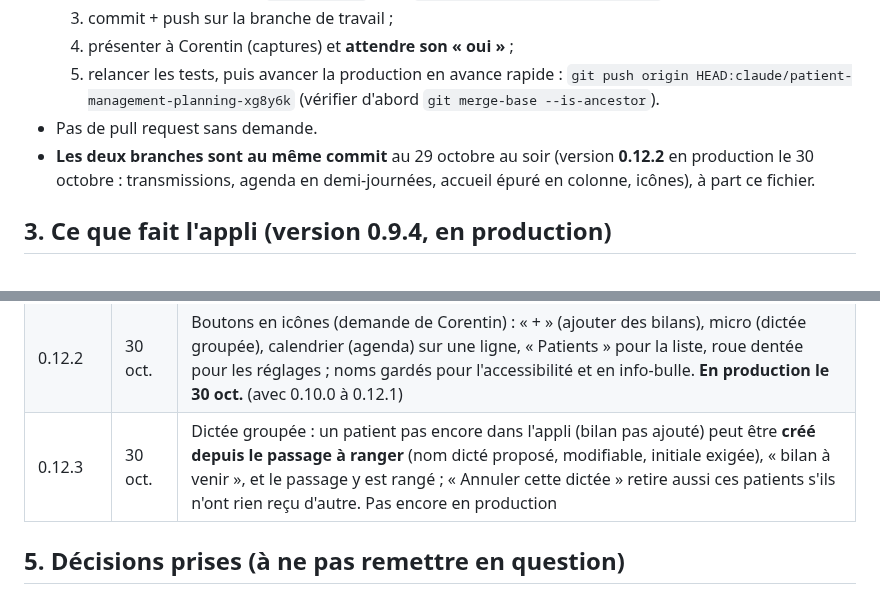
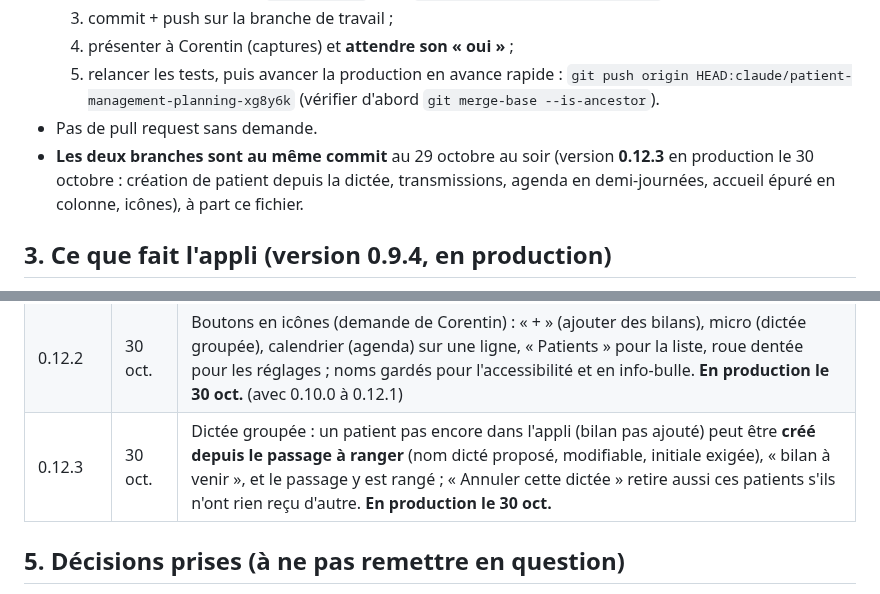
Before and after one commit to corentin-pinas/Projet-1, a Markdown page: REPRISE.md, 2 parts joined by grey strips. Rendered like a GitHub page.

Commit message:
Point de reprise : version 0.12.3 en production
Co-Authored-By: Claude Opus 5.5 <noreply@anthropic.com>
Claude-Session: https://claude.ai/code/session_011jprbHjdNCoRxeQbiCFXRS

```diff
--- a/REPRISE.md
+++ b/REPRISE.md
@@ -24,7 +24,7 @@ Carte du projet (artifact) : https://claude.ai/artifact/7vULqC1G8oPWJv1P8w5ZHb
   4. présenter à Corentin (captures) et **attendre son « oui »** ;
   5. relancer les tests, puis avancer la production en avance rapide : `git push origin HEAD:claude/patient-management-planning-xg8y6k` (vérifier d'abord `git merge-base --is-ancestor`).
 - Pas de pull request sans demande.
-- **Les deux branches sont au même commit** au 29 octobre au soir (version **0.12.2** en production le 30 octobre : transmissions, agenda en demi-journées, accueil épuré en colonne, icônes), à part ce fichier.
+- **Les deux branches sont au même commit** au 29 octobre au soir (version **0.12.3** en production le 30 octobre : création de patient depuis la dictée, transmissions, agenda en demi-journées, accueil épuré en colonne, icônes), à part ce fichier.
 
 ## 3. Ce que fait l'appli (version 0.9.4, en production)
 
@@ -70,7 +70,7 @@ PWA (Vite + TypeScript, sans framework), données **dans la tablette** (IndexedD
 | 0.12.0 | 30 oct. | **Accueil épuré** : la liste de tous les patients est cachée derrière « 📋 Liste des patients » (ouverte ou fermée, gardé dans la tablette ; la recherche l'affiche) ; « Ma journée » montre la **demi-journée en cours** (le matin vide : l'après-midi), boutons Matin / Après-midi / Demain avec le nombre de patients, fiches plus grandes (2 colonnes, prévu sur 6 lignes). Corrigés : les boutons répondent dès l'ouverture (un dépôt très rapide pouvait être ignoré) ; un message de connexion à l'abonnement pouvait être écrasé par une vérification en retard ; premier patient créable depuis la recherche quand l'appli est vide. Pas encore en production |
 | 0.12.1 | 30 oct. | Colonne étroite à gauche (250 px) : le corbeau en grand en haut, « Muninn » et tous les boutons dessous ; l'appli prend toute la largeur de l'écran ; « Ma journée » sur 3 colonnes en paysage (2 en portrait). Pas encore en production |
 | 0.12.2 | 30 oct. | Boutons en icônes (demande de Corentin) : « + » (ajouter des bilans), micro (dictée groupée), calendrier (agenda) sur une ligne, « Patients » pour la liste, roue dentée pour les réglages ; noms gardés pour l'accessibilité et en info-bulle. **En production le 30 oct.** (avec 0.10.0 à 0.12.1) |
-| 0.12.3 | 30 oct. | Dictée groupée : un patient pas encore dans l'appli (bilan pas ajouté) peut être **créé depuis le passage à ranger** (nom dicté proposé, modifiable, initiale exigée), « bilan à venir », et le passage y est rangé ; « Annuler cette dictée » retire aussi ces patients s'ils n'ont rien reçu d'autre. Pas encore en production |
+| 0.12.3 | 30 oct. | Dictée groupée : un patient pas encore dans l'appli (bilan pas ajouté) peut être **créé depuis le passage à ranger** (nom dicté proposé, modifiable, initiale exigée), « bilan à venir », et le passage y est rangé ; « Annuler cette dictée » retire aussi ces patients s'ils n'ont rien reçu d'autre. **En production le 30 oct.** |
 
 ## 5. Décisions prises (à ne pas remettre en question)
 
```
Also changed, not shown: CLAUDE.md (+1 -1 lines).
